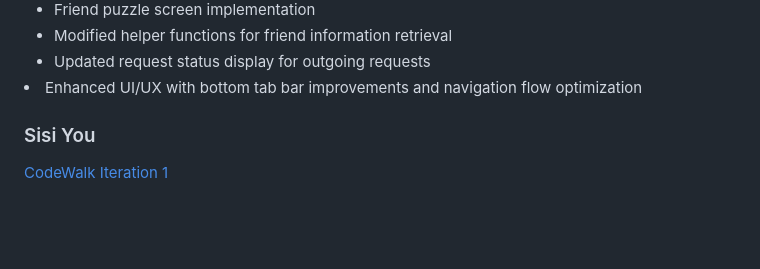
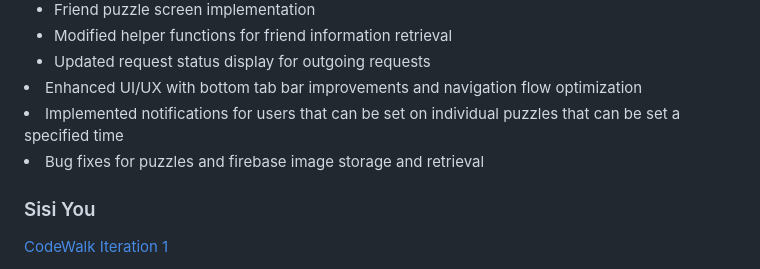
Before and after one commit to Ronald-NU/Photo-Hunt, a Markdown page: README.md, the part around the change. GitHub-like rendering; blank space fills up the shorter version.

Commit message:
Some Read me updates

```diff
--- a/README.md
+++ b/README.md
@@ -26,6 +26,8 @@
   </ul>
 </li>
 <li>Enhanced UI/UX with bottom tab bar improvements and navigation flow optimization</li>
+<li>Implemented notifications for users that can be set on individual puzzles that can be set a specified time</li>
+<li>Bug fixes for puzzles and firebase image storage and retrieval</li>
 </l>
 
 <h3>Sisi You</h3>
```
